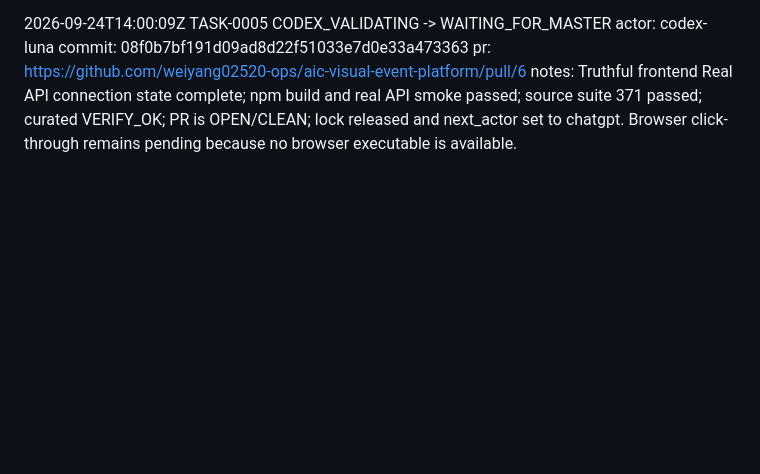
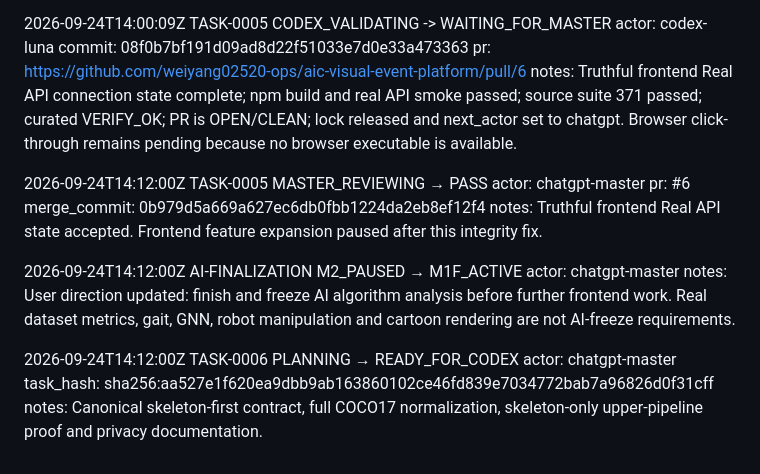
Before and after one commit to weiyang02520-ops/aic-visual-event-platform, a Markdown page: .ai/CHANGELOG_AI.md, the part around the change. Drawn GitHub-style; blank space fills up the shorter version.

Commit message:
chore(ai): log AI finalization pivot and TASK-0006

```diff
--- a/.ai/CHANGELOG_AI.md
+++ b/.ai/CHANGELOG_AI.md
@@ -159,3 +159,25 @@ actor: codex-luna
 commit: 08f0b7bf191d09ad8d22f51033e7d0e33a473363
 pr: https://github.com/weiyang02520-ops/aic-visual-event-platform/pull/6
 notes: Truthful frontend Real API connection state complete; npm build and real API smoke passed; source suite 371 passed; curated VERIFY_OK; PR is OPEN/CLEAN; lock released and next_actor set to chatgpt. Browser click-through remains pending because no browser executable is available.
+
+
+2026-09-24T14:12:00Z
+TASK-0005
+MASTER_REVIEWING → PASS
+actor: chatgpt-master
+pr: #6
+merge_commit: 0b979d5a669a627ec6db0fbb1224da2eb8ef12f4
+notes: Truthful frontend Real API state accepted. Frontend feature expansion paused after this integrity fix.
+
+2026-09-24T14:12:00Z
+AI-FINALIZATION
+M2_PAUSED → M1F_ACTIVE
+actor: chatgpt-master
+notes: User direction updated: finish and freeze AI algorithm analysis before further frontend work. Real dataset metrics, gait, GNN, robot manipulation and cartoon rendering are not AI-freeze requirements.
+
+2026-09-24T14:12:00Z
+TASK-0006
+PLANNING → READY_FOR_CODEX
+actor: chatgpt-master
+task_hash: sha256:aa527e1f620ea9dbb9ab163860102ce46fd839e7034772bab7a96826d0f31cff
+notes: Canonical skeleton-first contract, full COCO17 normalization, skeleton-only upper-pipeline proof and privacy documentation.
```
